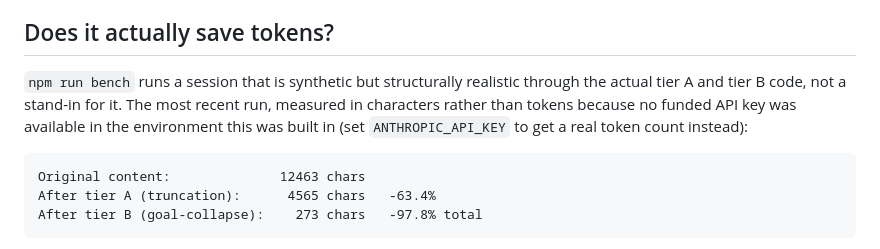
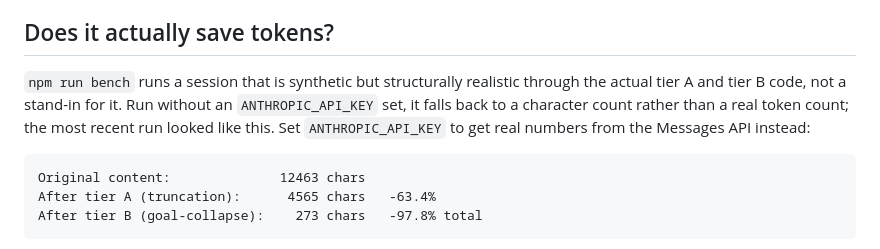
Before and after one commit to shreif0/memento, a Markdown page: README.md, the part around the change. GitHub-like rendering.

Commit message:
README: remove reference to the build environment, speak to the reader instead

````diff
--- a/README.md
+++ b/README.md
@@ -91,10 +91,10 @@ interface is the only thing Memento speaks to.
 ## Does it actually save tokens?
 
 `npm run bench` runs a session that is synthetic but structurally realistic
-through the actual tier A and tier B code, not a stand-in for it. The most
-recent run, measured in characters rather than tokens because no funded API
-key was available in the environment this was built in (set
-`ANTHROPIC_API_KEY` to get a real token count instead):
+through the actual tier A and tier B code, not a stand-in for it. Run
+without an `ANTHROPIC_API_KEY` set, it falls back to a character count
+rather than a real token count; the most recent run looked like this. Set
+`ANTHROPIC_API_KEY` to get real numbers from the Messages API instead:
 
 ```
 Original content:              12463 chars
````
